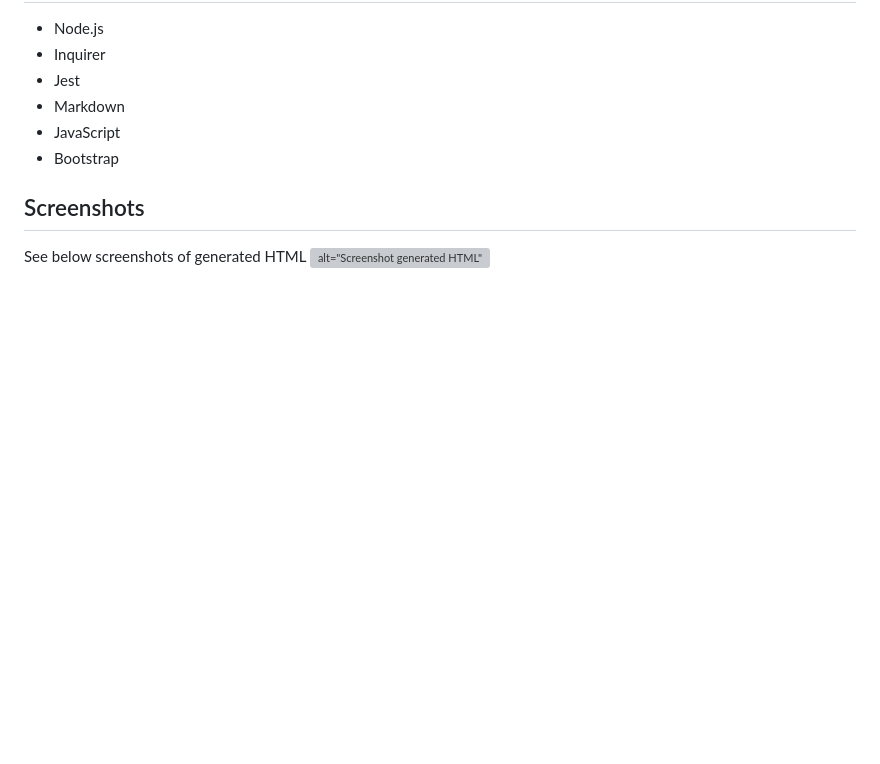
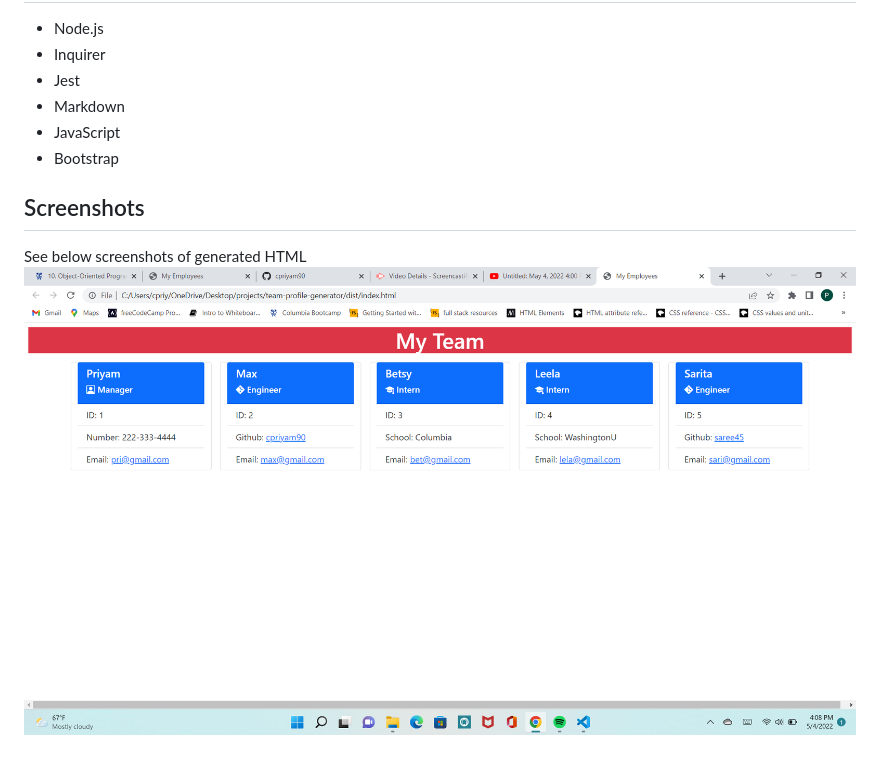
Before and after one commit to cpriyam90/team-profile-generator, a Markdown page: README.md, the part around the change. GitHub-like rendering; pictures changed too: src/images/screenshot.png (added); blank space fills up the shorter version; grey boxes are pictures that could not be loaded.

Commit message:
screenshot added to readme

```diff
--- a/README.md
+++ b/README.md
@@ -47,4 +47,4 @@ The manager can link their email and upon interaction the user will be taken to
 
 ## Screenshots
 See below screenshots of generated HTML
-![alt="Screenshot generated HTML"](./assets/images/screenshot1.png)
+![alt="Screenshot generated HTML"](./src/images/screenshot.png)
```
